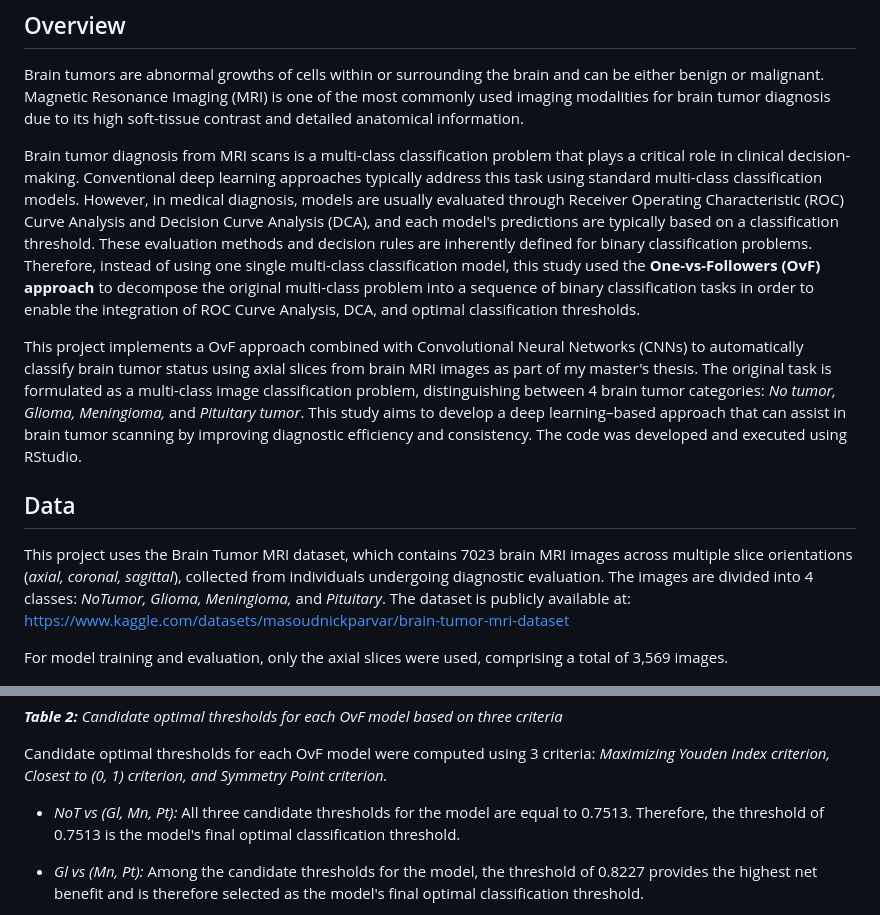
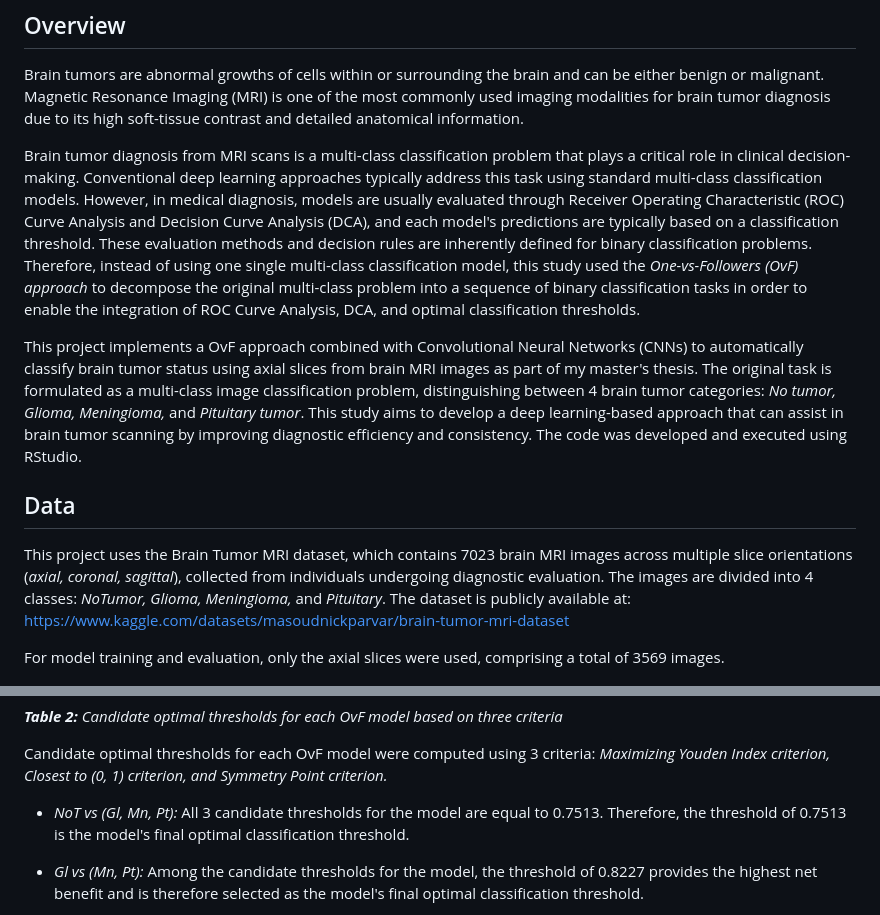
Before and after one commit to ctbngoc1/cnn_brain_mri, a Markdown page: README.md, 2 parts joined by grey strips. Drawn GitHub-style.

```diff
--- a/README.md
+++ b/README.md
@@ -4,15 +4,15 @@
 
 Brain tumors are abnormal growths of cells within or surrounding the brain and can be either benign or malignant. Magnetic Resonance Imaging (MRI) is one of the most commonly used imaging modalities for brain tumor diagnosis due to its high soft-tissue contrast and detailed anatomical information.
 
-Brain tumor diagnosis from MRI scans is a multi-class classification problem that plays a critical role in clinical decision-making. Conventional deep learning approaches typically address this task using standard multi-class classification models. However, in medical diagnosis, models are usually evaluated through Receiver Operating Characteristic (ROC) Curve Analysis and Decision Curve Analysis (DCA), and each model's predictions are typically based on a classification threshold. These evaluation methods and decision rules are inherently defined for binary classification problems. Therefore, instead of using one single multi-class classification model, this study used the **One-vs-Followers (OvF) approach** to decompose the original multi-class problem into a sequence of binary classification tasks in order to enable the integration of ROC Curve Analysis, DCA, and optimal classification thresholds.
+Brain tumor diagnosis from MRI scans is a multi-class classification problem that plays a critical role in clinical decision-making. Conventional deep learning approaches typically address this task using standard multi-class classification models. However, in medical diagnosis, models are usually evaluated through Receiver Operating Characteristic (ROC) Curve Analysis and Decision Curve Analysis (DCA), and each model's predictions are typically based on a classification threshold. These evaluation methods and decision rules are inherently defined for binary classification problems. Therefore, instead of using one single multi-class classification model, this study used the *One-vs-Followers (OvF) approach* to decompose the original multi-class problem into a sequence of binary classification tasks in order to enable the integration of ROC Curve Analysis, DCA, and optimal classification thresholds.
 
-This project implements a OvF approach combined with Convolutional Neural Networks (CNNs) to automatically classify brain tumor status using axial slices from brain MRI images as part of my master's thesis. The original task is formulated as a multi-class image classification problem, distinguishing between 4 brain tumor categories: *No tumor, Glioma, Meningioma,* and *Pituitary tumor*. This study aims to develop a deep learning–based approach that can assist in brain tumor scanning by improving diagnostic efficiency and consistency. The code was developed and executed using RStudio.
+This project implements a OvF approach combined with Convolutional Neural Networks (CNNs) to automatically classify brain tumor status using axial slices from brain MRI images as part of my master's thesis. The original task is formulated as a multi-class image classification problem, distinguishing between 4 brain tumor categories: *No tumor, Glioma, Meningioma,* and *Pituitary tumor*. This study aims to develop a deep learning-based approach that can assist in brain tumor scanning by improving diagnostic efficiency and consistency. The code was developed and executed using RStudio.
 
 ## Data
 
 This project uses the Brain Tumor MRI dataset, which contains 7023 brain MRI images across multiple slice orientations (*axial, coronal, sagittal*), collected from individuals undergoing diagnostic evaluation. The images are divided into 4 classes: *NoTumor, Glioma, Meningioma,* and *Pituitary*. The dataset is publicly available at: <https://www.kaggle.com/datasets/masoudnickparvar/brain-tumor-mri-dataset>
 
-For model training and evaluation, only the axial slices were used, comprising a total of 3,569 images.
+For model training and evaluation, only the axial slices were used, comprising a total of 3569 images.
 
 ![NoTumor](images/notumor.jpg "NoTumor") ![Glioma](images/glioma.jpg "Glioma") ![Meningioma](images/meningioma.jpg "Meningioma") ![Pituitary](images/pituitary.jpg "Pituitary")
 
@@ -149,7 +149,7 @@ The difference in AUC between the training and test sets is negligible for the f
 
 Candidate optimal thresholds for each OvF model were computed using 3 criteria: *Maximizing Youden Index criterion, Closest to (0, 1) criterion, and Symmetry Point criterion.*
 
-- *NoT vs (Gl, Mn, Pt):* All three candidate thresholds for the model are equal to 0.7513. Therefore, the threshold of 0.7513 is the model's final optimal classification threshold.
+- *NoT vs (Gl, Mn, Pt):* All 3 candidate thresholds for the model are equal to 0.7513. Therefore, the threshold of 0.7513 is the model's final optimal classification threshold.
 
 - *Gl vs (Mn, Pt):* Among the candidate thresholds for the model, the threshold of 0.8227 provides the highest net benefit and is therefore selected as the model's final optimal classification threshold.
 
```
Also changed, not shown: other parts of README.md (+3 -3 lines).
